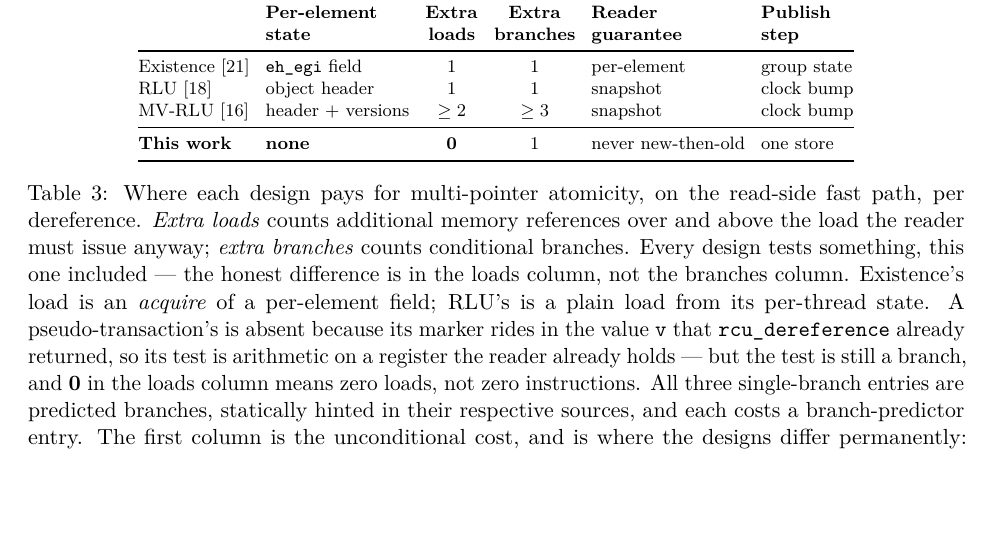
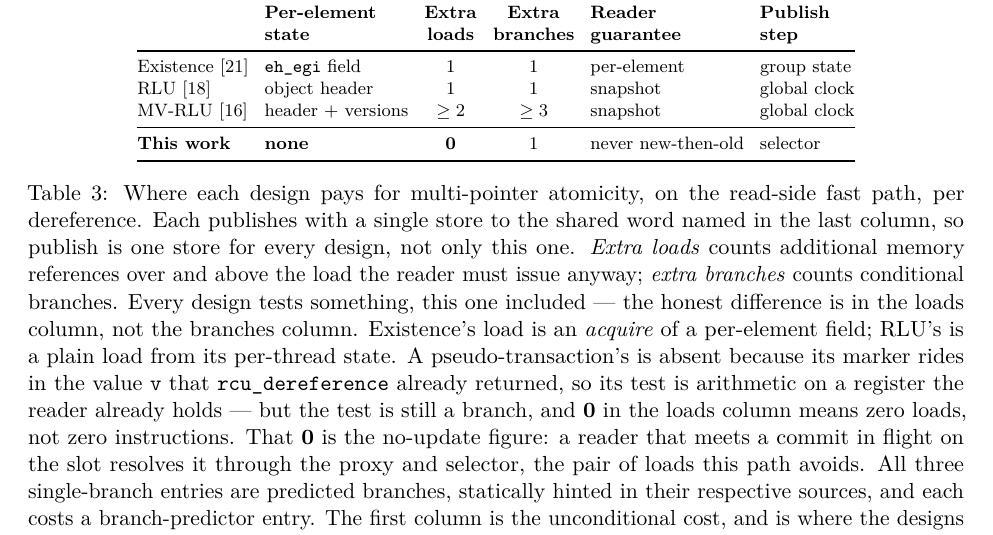
Before and after one commit to compudj/articles, a LaTeX paper (p1-sw-flip-latch/main.tex): part of page 23 of 31, cut so that both start at the same text, the shorter picture padded with empty space. Compiled offline with pdfLaTeX.

Commit message:
p1: clarify Table 1's publish column and scope its zero to no-update
Two points from review on tab:comparison:

- "group state" and "one store" describe the same operation (a single
  store to a shared word). Make the Publish column name the shared word
  each design flips -- group state, global clock, selector -- and note in
  the caption that publish is one store for every design, not only this
  one. The difference lives in the first two columns, not this one.

- The zero in the loads column is the no-update figure. Say so: a reader
  that meets a commit in flight on the slot resolves through the proxy and
  the selector, the pair of loads the fast path avoids.

Signed-off-by: Mathieu Desnoyers <mathieu.desnoyers@efficios.com>

```diff
--- a/p1-sw-flip-latch/main.tex
+++ b/p1-sw-flip-latch/main.tex
@@ -1840,24 +1840,26 @@ RLU~\citep{matveev2015rlu}
   & 1
   & 1
   & snapshot
-  & clock bump \\
+  & global clock \\
 MV-RLU~\citep{kim2019mvrlu}
   & header $+$ versions
   & $\geq 2$
   & $\geq 3$
   & snapshot
-  & clock bump \\
+  & global clock \\
 \midrule
 \textbf{This work}
   & \textbf{none}
   & \textbf{0}
   & 1
   & never new-then-old
-  & one store \\
+  & selector \\
 \bottomrule
 \end{tabular}
 \caption{Where each design pays for multi-pointer atomicity, on the read-side
-fast path, per dereference. \emph{Extra loads} counts additional memory
+fast path, per dereference. Each publishes with a single store to the shared word
+named in the last column, so publish is one store for every design, not only
+this one. \emph{Extra loads} counts additional memory
 references over and above the load the reader must issue anyway; \emph{extra
 branches} counts conditional branches. Every design tests something, this one
 included --- the honest difference is in the loads column, not the branches
@@ -1866,7 +1868,10 @@ plain load from its per-thread state. A \pseudotxn's is absent because its
 marker rides in the value \code{v} that \code{rcu\_dereference} already
 returned, so its test is arithmetic on a register the reader already holds ---
 but the test is still a branch, and \textbf{0} in the loads column means zero
-loads, not zero instructions. All three single-branch entries are predicted
+loads, not zero instructions. That \textbf{0} is the no-update figure: a reader
+that meets a commit in flight on the slot resolves it through the proxy and
+selector, the pair of loads this path avoids. All three single-branch entries are
+predicted
 branches, statically hinted in their respective sources, and each costs a
 branch-predictor entry. The first column is the unconditional cost, and is where
 the designs differ permanently: existence and RLU attach state to every element
```
